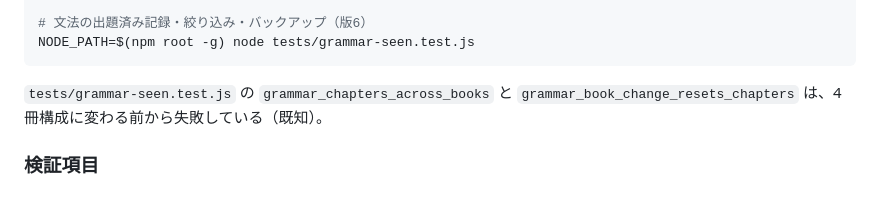
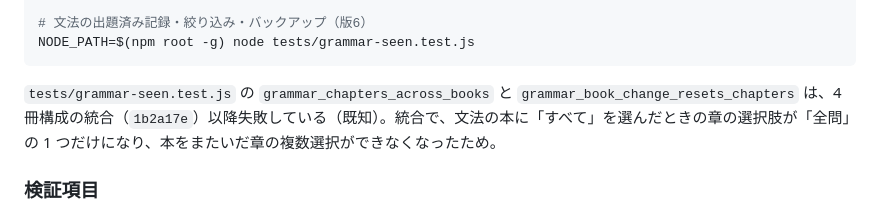
Before and after one commit to Ichirei13/toeic-vocabulary-app, a Markdown page: README.md, the part around the change. GitHub-like rendering.

Commit message:
docs: correct the note about the two known failing browser tests
Co-Authored-By: Claude Sonnet 5.5 <noreply@anthropic.com>

````diff
--- a/README.md
+++ b/README.md
@@ -69,7 +69,7 @@ NODE_PATH=$(npm root -g) node tests/practice-chrome.test.js
 NODE_PATH=$(npm root -g) node tests/grammar-seen.test.js
 ```
 
-`tests/grammar-seen.test.js` の `grammar_chapters_across_books` と `grammar_book_change_resets_chapters` は、4冊構成に変わる前から失敗している（既知）。
+`tests/grammar-seen.test.js` の `grammar_chapters_across_books` と `grammar_book_change_resets_chapters` は、4冊構成の統合（`1b2a17e`）以降失敗している（既知）。統合で、文法の本に「すべて」を選んだときの章の選択肢が「全問」の 1 つだけになり、本をまたいだ章の複数選択ができなくなったため。
 
 ### 検証項目
 - `data/grammar.js` の Python / Node.js 双方での正常構文解析
````
